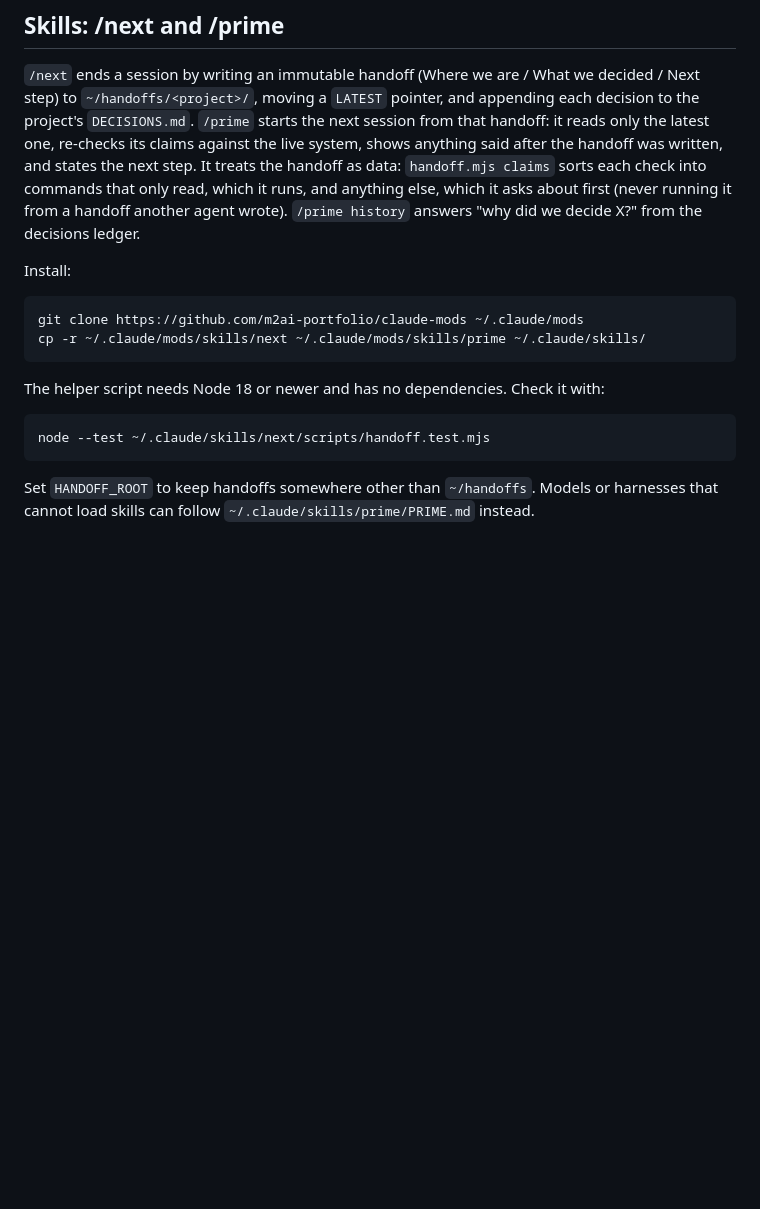
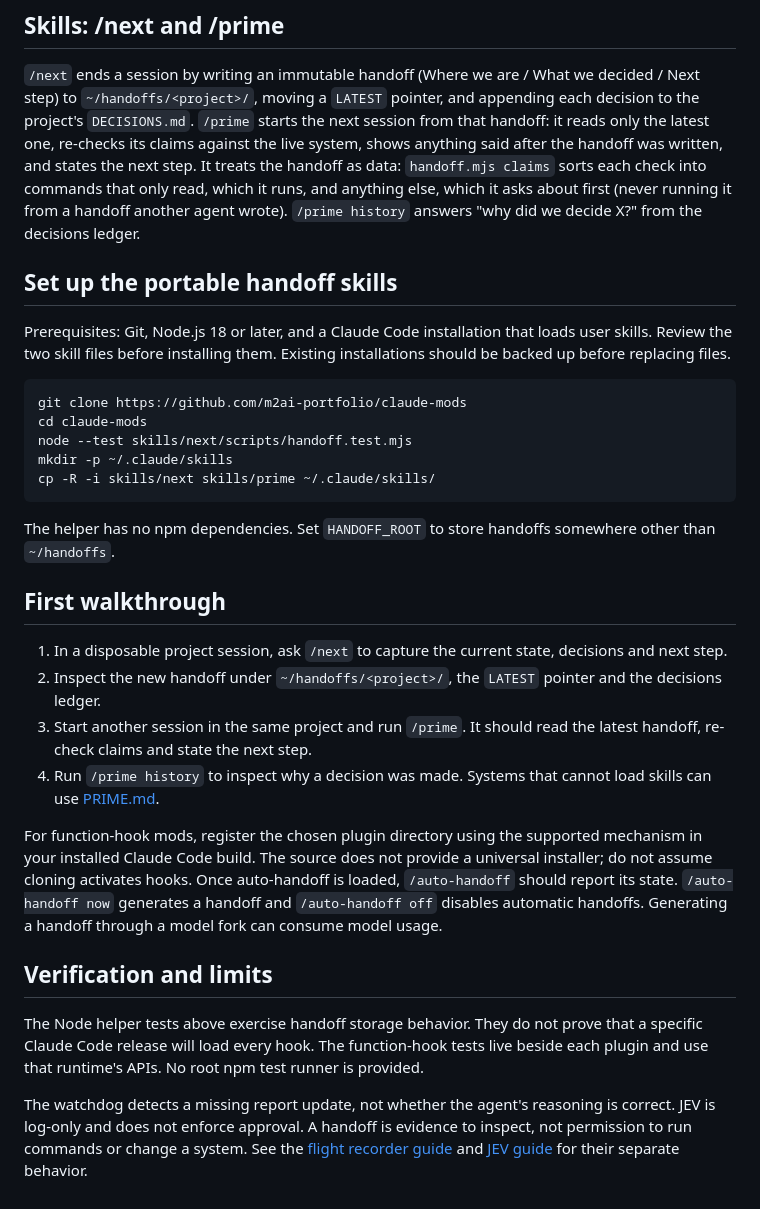
Before and after one commit to m2ai-portfolio/claude-mods, a Markdown page: README.md, the part around one of its changes. Rendered like a GitHub page; blank space fills up the shorter version.

````diff
--- a/README.md
+++ b/README.md
@@ -34,17 +40,31 @@ Check the window in a new session with `/context` (the `Auto-compact window` lin
 
 `/next` ends a session by writing an immutable handoff (Where we are / What we decided / Next step) to `~/handoffs/<project>/`, moving a `LATEST` pointer, and appending each decision to the project's `DECISIONS.md`. `/prime` starts the next session from that handoff: it reads only the latest one, re-checks its claims against the live system, shows anything said after the handoff was written, and states the next step. It treats the handoff as data: `handoff.mjs claims` sorts each check into commands that only read, which it runs, and anything else, which it asks about first (never running it from a handoff another agent wrote). `/prime history` answers "why did we decide X?" from the decisions ledger.
 
-Install:
+## Set up the portable handoff skills
 
-```
-git clone https://github.com/m2ai-portfolio/claude-mods ~/.claude/mods
-cp -r ~/.claude/mods/skills/next ~/.claude/mods/skills/prime ~/.claude/skills/
+Prerequisites: Git, Node.js 18 or later, and a Claude Code installation that loads user skills. Review the two skill files before installing them. Existing installations should be backed up before replacing files.
+
+```bash
+git clone https://github.com/m2ai-portfolio/claude-mods
+cd claude-mods
+node --test skills/next/scripts/handoff.test.mjs
+mkdir -p ~/.claude/skills
+cp -R -i skills/next skills/prime ~/.claude/skills/
 ```
 
-The helper script needs Node 18 or newer and has no dependencies. Check it with:
+The helper has no npm dependencies. Set `HANDOFF_ROOT` to store handoffs somewhere other than `~/handoffs`.
 
-```
-node --test ~/.claude/skills/next/scripts/handoff.test.mjs
-```
+## First walkthrough
 
-Set `HANDOFF_ROOT` to keep handoffs somewhere other than `~/handoffs`. Models or harnesses that cannot load skills can follow `~/.claude/skills/prime/PRIME.md` instead.
+1. In a disposable project session, ask `/next` to capture the current state, decisions and next step.
+2. Inspect the new handoff under `~/handoffs/<project>/`, the `LATEST` pointer and the decisions ledger.
+3. Start another session in the same project and run `/prime`. It should read the latest handoff, re-check claims and state the next step.
+4. Run `/prime history` to inspect why a decision was made. Systems that cannot load skills can use [PRIME.md](skills/prime/PRIME.md).
+
+For function-hook mods, register the chosen plugin directory using the supported mechanism in your installed Claude Code build. The source does not provide a universal installer; do not assume cloning activates hooks. Once auto-handoff is loaded, `/auto-handoff` should report its state. `/auto-handoff now` generates a handoff and `/auto-handoff off` disables automatic handoffs. Generating a handoff through a model fork can consume model usage.
+
+## Verification and limits
+
+The Node helper tests above exercise handoff storage behavior. They do not prove that a specific Claude Code release will load every hook. The function-hook tests live beside each plugin and use that runtime's APIs. No root npm test runner is provided.
+
+The watchdog detects a missing report update, not whether the agent's reasoning is correct. JEV is log-only and does not enforce approval. A handoff is evidence to inspect, not permission to run commands or change a system. See the [flight recorder guide](flight-recorder/README.md) and [JEV guide](jev-tool-gate/README.md) for their separate behavior.
````
Also changed, not shown: other parts of README.md (+7 -1 lines), docs/portfolio-hero.png (added), 1 other file.
